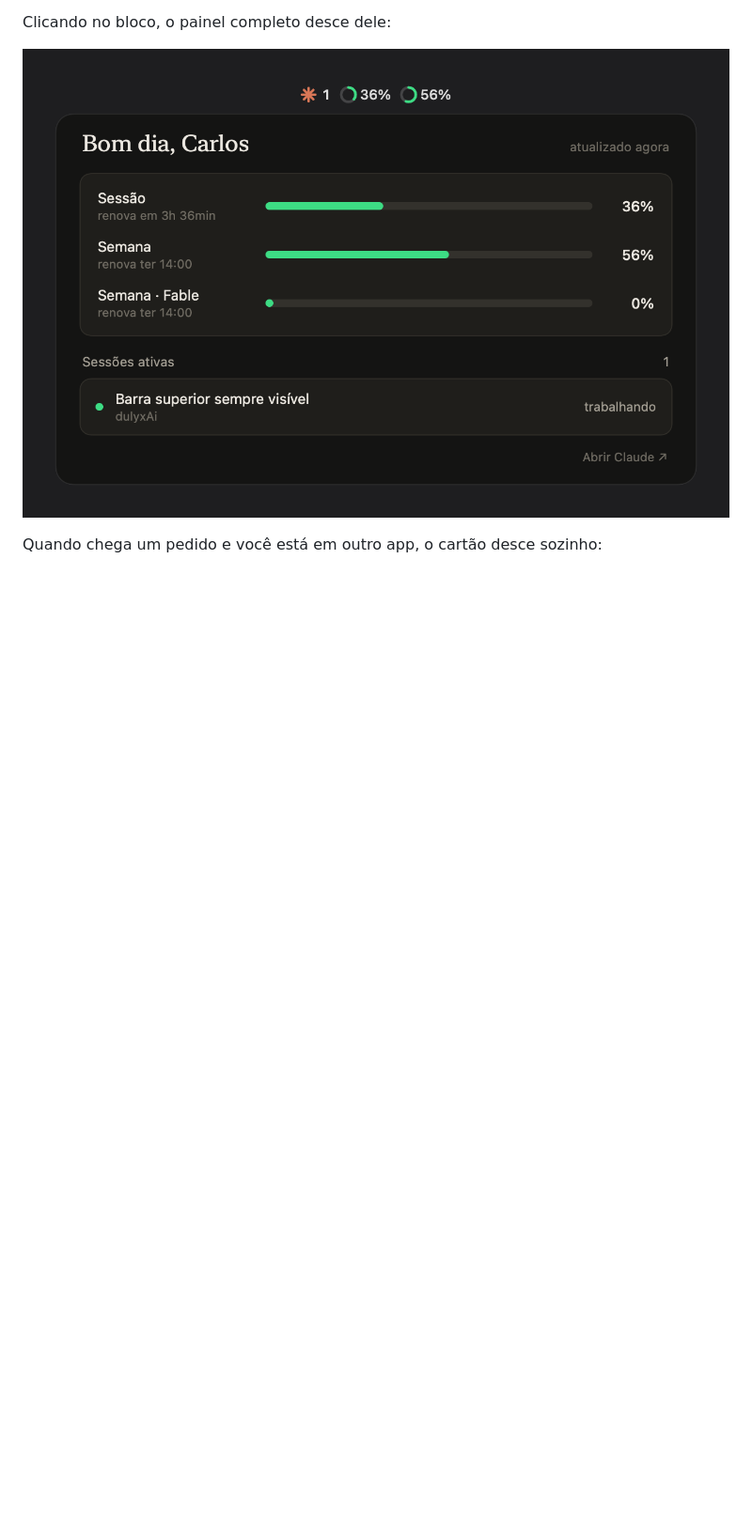
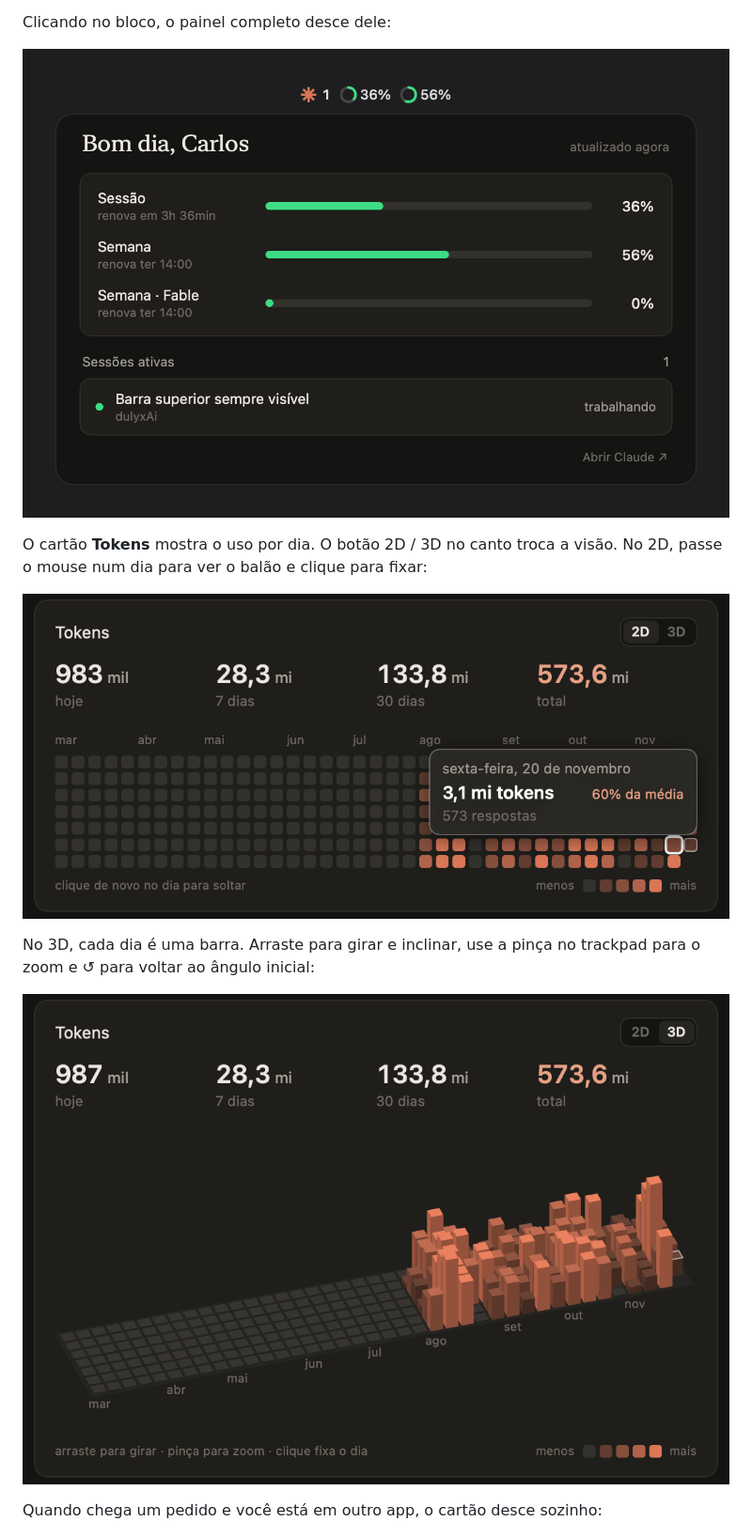
Before and after one commit to ccorgz/claude-alerta, a Markdown page: macos/README.md, the part around the change. Shown at 94% size. Drawn GitHub-style; pictures changed too: macos/docs/grid-2d.png (added), macos/docs/grid-3d.png (added); blank space fills up the shorter version.

```diff
--- a/macos/README.md
+++ b/macos/README.md
@@ -9,6 +9,14 @@ Um item fixo na barra de menus do Mac, no canto superior direito, logo antes dos
 Clicando no bloco, o painel completo desce dele:
 
 ![Painel aberto](docs/exemplo.png)
+
+O cartão **Tokens** mostra o uso por dia. O botão 2D / 3D no canto troca a visão. No 2D, passe o mouse num dia para ver o balão e clique para fixar:
+
+![Grid de tokens em 2D](docs/grid-2d.png)
+
+No 3D, cada dia é uma barra. Arraste para girar e inclinar, use a pinça no trackpad para o zoom e ↺ para voltar ao ângulo inicial:
+
+![Grid de tokens em 3D](docs/grid-3d.png)
 
 Quando chega um pedido e você está em outro app, o cartão desce sozinho:
 
```
Also changed, not shown: README.md (+15 -0 lines), windows/README.md (+6 -0 lines).
